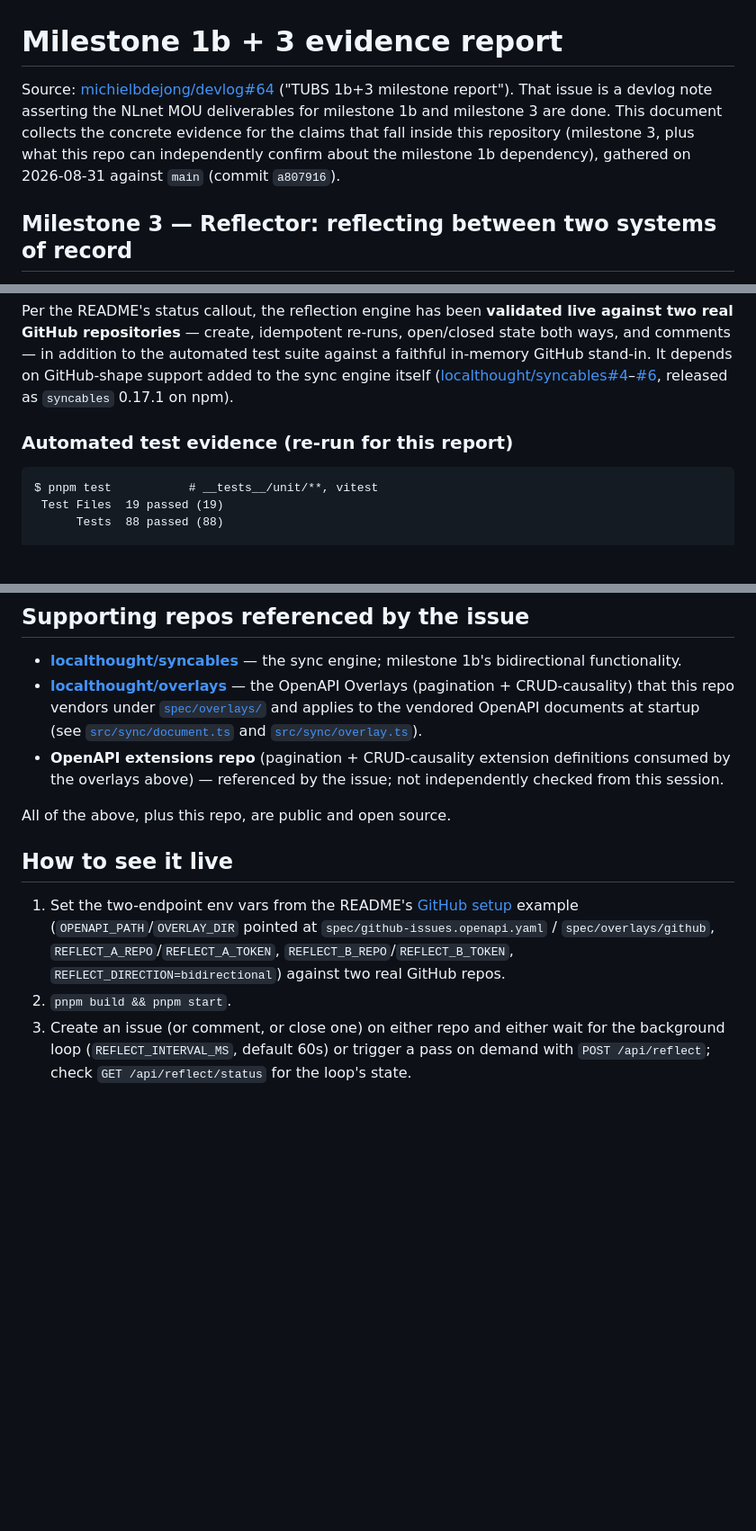
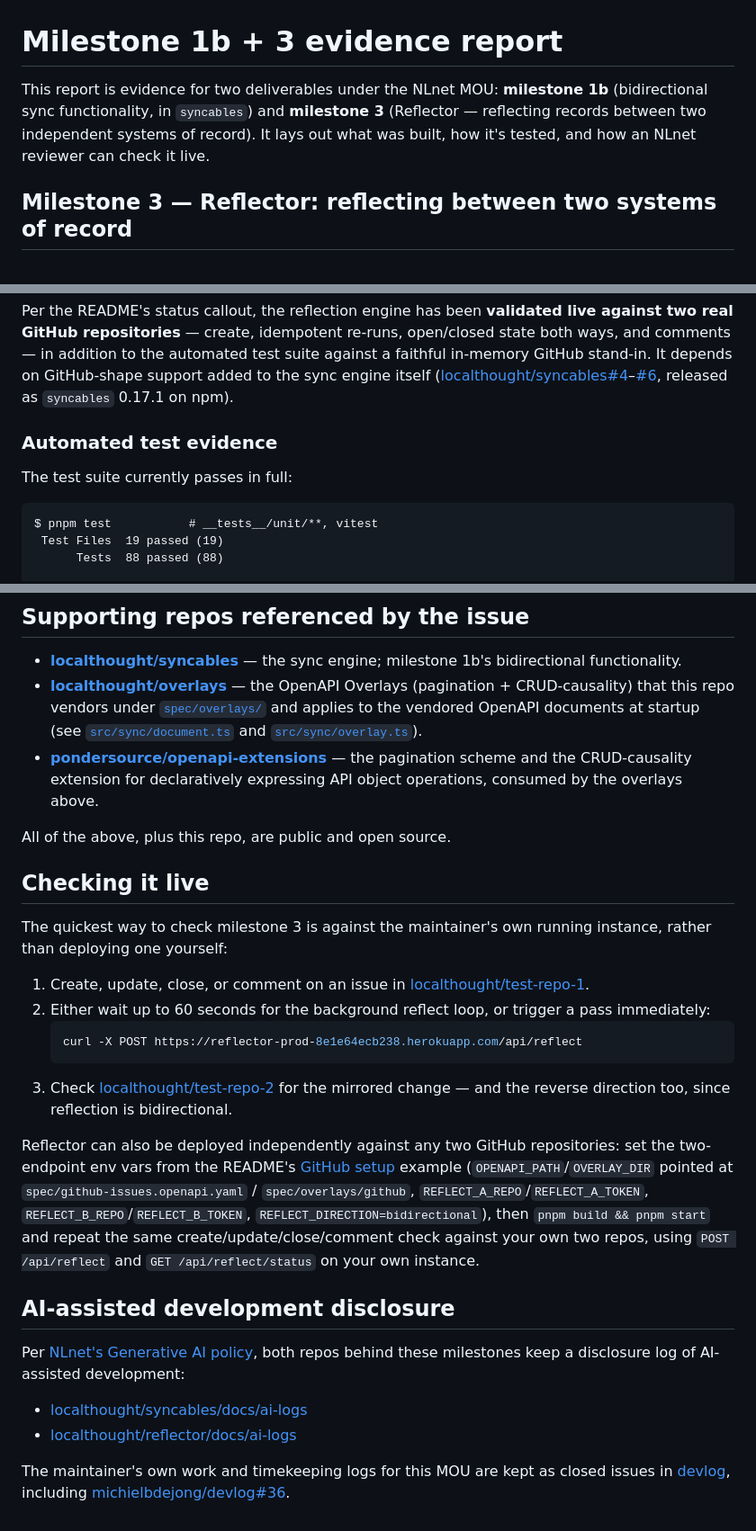
Before and after one commit to localthought/reflector, a Markdown page: docs/milestones/1b-3-report.md, 3 parts joined by grey strips. Shown at 90% size. GitHub-like rendering; blank space fills up the shorter version.

Commit message:
docs: rewrite milestone report for the NLnet reviewer
Per feedback on the merged report (localthought/reflector#50): drop the
session-process narration and instead state only what an NLnet reviewer
needs — what was built, current test results, and how to check the
bidirectional reflection live against the maintainer's running demo
(test-repo-1/test-repo-2 via reflector-prod). Also fix the OpenAPI
extensions repo link and add pointers to both repos' AI-assisted
development logs and the maintainer's own work/timekeeping logs.

Co-Authored-By: Claude Sonnet 5 <noreply@anthropic.com>
Claude-Session: https://claude.ai/code/session_01UyJ1bMbnS5q9SM2ZQhDzAZ

````diff
--- a/docs/milestones/1b-3-report.md
+++ b/docs/milestones/1b-3-report.md
@@ -1,12 +1,10 @@
 # Milestone 1b + 3 evidence report
 
-Source: [michielbdejong/devlog#64](https://github.com/michielbdejong/devlog/issues/64)
-("TUBS 1b+3 milestone report"). That issue is a devlog note asserting the
-NLnet MOU deliverables for milestone 1b and milestone 3 are done. This
-document collects the concrete evidence for the claims that fall inside
-this repository (milestone 3, plus what this repo can independently confirm
-about the milestone 1b dependency), gathered on 2026-08-31 against
-`main` (commit `a807916`).
+This report is evidence for two deliverables under the NLnet MOU:
+**milestone 1b** (bidirectional sync functionality, in `syncables`) and
+**milestone 3** (Reflector — reflecting records between two independent
+systems of record). It lays out what was built, how it's tested, and how
+an NLnet reviewer can check it live.
 
 ## Milestone 3 — Reflector: reflecting between two systems of record
 
@@ -49,7 +47,9 @@ GitHub-shape support added to the sync engine itself
 ([localthought/syncables#4](https://github.com/localthought/syncables/issues/4)–[#6](https://github.com/localthought/syncables/issues/6),
 released as `syncables` 0.17.1 on npm).
 
-### Automated test evidence (re-run for this report)
+### Automated test evidence
+
+The test suite currently passes in full:
 
 ```
 $ pnpm test           # __tests__/unit/**, vitest
@@ -106,22 +106,48 @@ for a more detailed description of how the bi-directional version of Syncables w
   vendored OpenAPI documents at startup (see
   [`src/sync/document.ts`](../../src/sync/document.ts) and
   [`src/sync/overlay.ts`](../../src/sync/overlay.ts)).
-- **OpenAPI extensions repo** (pagination + CRUD-causality extension
-  definitions consumed by the overlays above) — referenced by the issue;
-  not independently checked from this session.
+- **[pondersource/openapi-extensions](https://github.com/pondersource/openapi-extensions)** —
+  the pagination scheme and the CRUD-causality extension for declaratively
+  expressing API object operations, consumed by the overlays above.
 
 All of the above, plus this repo, are public and open source.
 
-## How to see it live
+## Checking it live
 
-1. Set the two-endpoint env vars from the README's
-   [GitHub setup](../../README.md#reflecting-between-two-systems-eg-two-github-issue-trackers)
-   example (`OPENAPI_PATH`/`OVERLAY_DIR` pointed at
-   `spec/github-issues.openapi.yaml` / `spec/overlays/github`,
-   `REFLECT_A_REPO`/`REFLECT_A_TOKEN`, `REFLECT_B_REPO`/`REFLECT_B_TOKEN`,
-   `REFLECT_DIRECTION=bidirectional`) against two real GitHub repos.
-2. `pnpm build && pnpm start`.
-3. Create an issue (or comment, or close one) on either repo and either wait
-   for the background loop (`REFLECT_INTERVAL_MS`, default 60s) or trigger a
-   pass on demand with `POST /api/reflect`; check `GET /api/reflect/status`
-   for the loop's state.
+The quickest way to check milestone 3 is against the maintainer's own
+running instance, rather than deploying one yourself:
+
+1. Create, update, close, or comment on an issue in
+   [localthought/test-repo-1](https://github.com/localthought/test-repo-1/issues).
+2. Either wait up to 60 seconds for the background reflect loop, or trigger
+   a pass immediately:
+   ```sh
+   curl -X POST https://reflector-prod-8e1e64ecb238.herokuapp.com/api/reflect
+   ```
+3. Check [localthought/test-repo-2](https://github.com/localthought/test-repo-2/issues)
+   for the mirrored change — and the reverse direction too, since reflection
+   is bidirectional.
+
+Reflector can also be deployed independently against any two GitHub
+repositories: set the two-endpoint env vars from the README's
+[GitHub setup](../../README.md#reflecting-between-two-systems-eg-two-github-issue-trackers)
+example (`OPENAPI_PATH`/`OVERLAY_DIR` pointed at
+`spec/github-issues.openapi.yaml` / `spec/overlays/github`,
+`REFLECT_A_REPO`/`REFLECT_A_TOKEN`, `REFLECT_B_REPO`/`REFLECT_B_TOKEN`,
+`REFLECT_DIRECTION=bidirectional`), then `pnpm build && pnpm start` and
+repeat the same create/update/close/comment check against your own two
+repos, using `POST /api/reflect` and `GET /api/reflect/status` on your own
+instance.
+
+## AI-assisted development disclosure
+
+Per [NLnet's Generative AI policy](https://nlnet.nl/foundation/policies/generativeAI/),
+both repos behind these milestones keep a disclosure log of AI-assisted
+development:
+
+- [localthought/syncables/docs/ai-logs](https://github.com/localthought/syncables/tree/main/docs/ai-logs)
+- [localthought/reflector/docs/ai-logs](https://github.com/localthought/reflector/tree/main/docs/ai-logs)
+
+The maintainer's own work and timekeeping logs for this MOU are kept as
+closed issues in [devlog](https://github.com/michielbdejong/devlog/issues?q=is%3Aissue+state%3Aclosed),
+including [michielbdejong/devlog#36](https://github.com/michielbdejong/devlog/issues/36).
````
Also changed, not shown: 1 other file.
